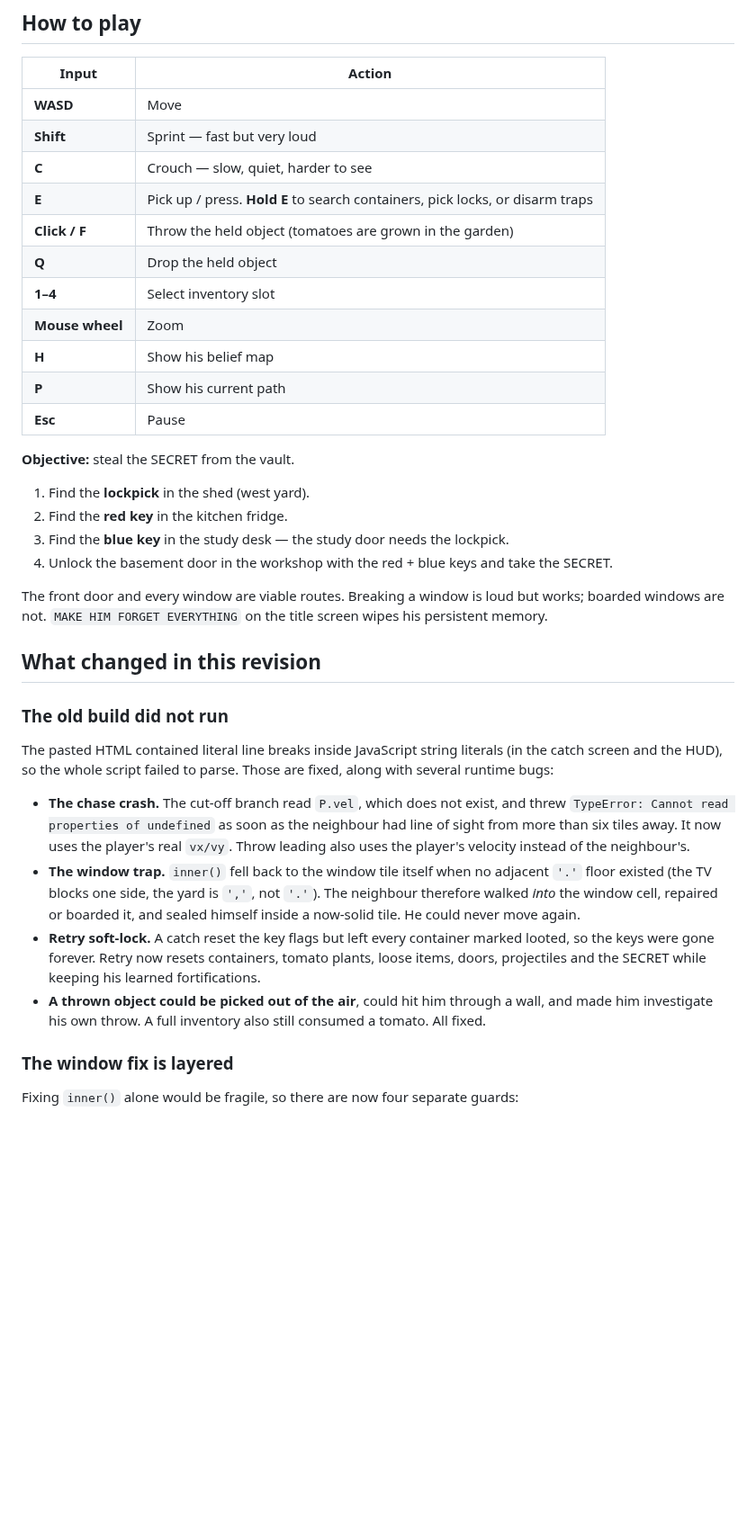
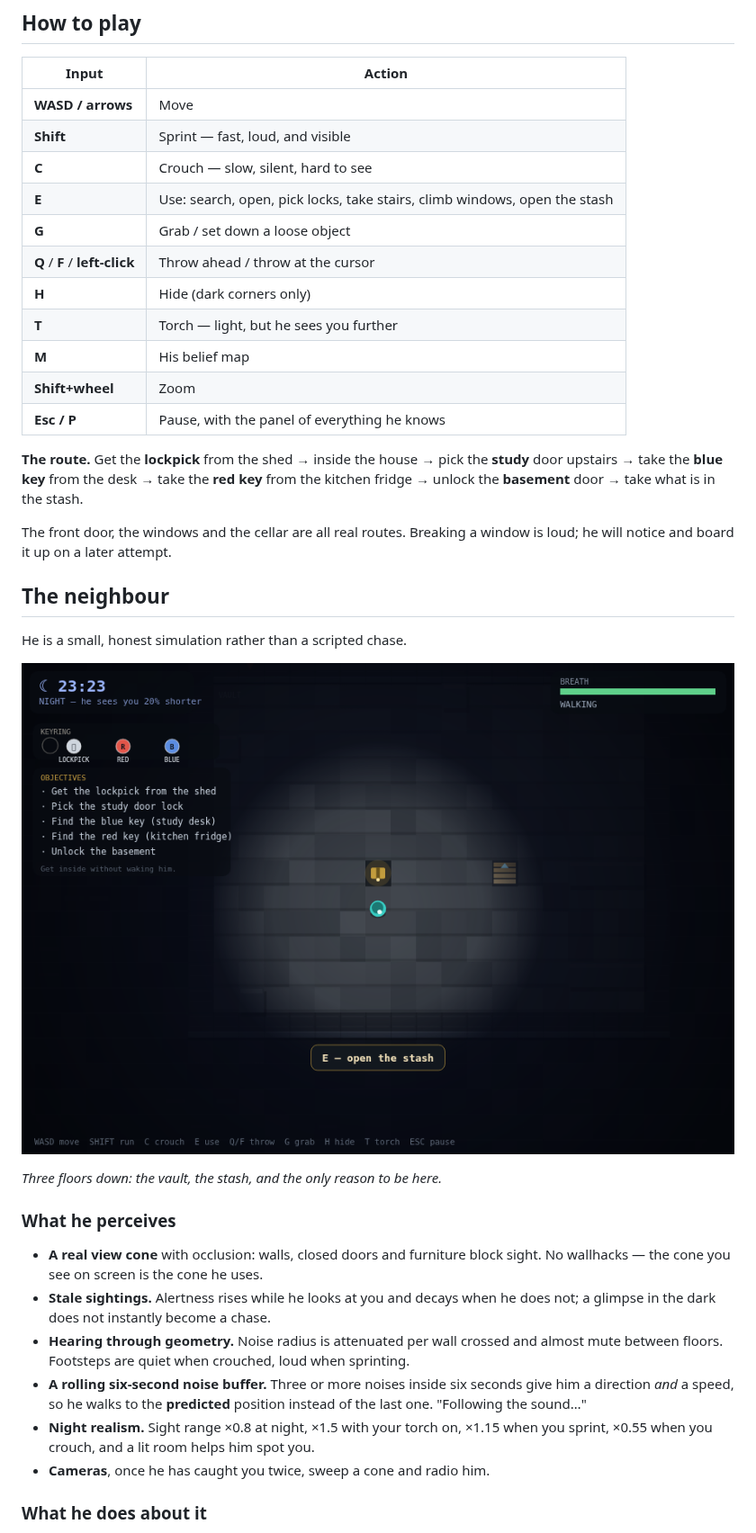
Before and after one commit to ResMist/HelloMistral, a Markdown page: README.md, the part around one of its changes. Shown at 90% size. GitHub-like rendering; pictures changed too: docs/basement.png (added); blank space fills up the shorter version.

```diff
--- a/README.md
+++ b/README.md
@@ -21,54 +29,49 @@ python3 -m http.server 8000   # then open http://localhost:8000
 
 | Input | Action |
 | --- | --- |
-| **WASD** | Move |
-| **Shift** | Sprint — fast but very loud |
-| **C** | Crouch — slow, quiet, harder to see |
-| **E** | Pick up / press. **Hold E** to search containers, pick locks, or disarm traps |
-| **Click / F** | Throw the held object (tomatoes are grown in the garden) |
-| **Q** | Drop the held object |
-| **1–4** | Select inventory slot |
-| **Mouse wheel** | Zoom |
-| **H** | Show his belief map |
-| **P** | Show his current path |
-| **Esc** | Pause |
+| **WASD / arrows** | Move |
+| **Shift** | Sprint — fast, loud, and visible |
+| **C** | Crouch — slow, silent, hard to see |
+| **E** | Use: search, open, pick locks, take stairs, climb windows, open the stash |
+| **G** | Grab / set down a loose object |
+| **Q** / **F** / **left-click** | Throw ahead / throw at the cursor |
+| **H** | Hide (dark corners only) |
+| **T** | Torch — light, but he sees you further |
+| **M** | His belief map |
+| **Shift+wheel** | Zoom |
+| **Esc / P** | Pause, with the panel of everything he knows |
 
-**Objective:** steal the SECRET from the vault.
+**The route.** Get the **lockpick** from the shed → inside the house → pick the
+**study** door upstairs → take the **blue key** from the desk → take the **red
+key** from the kitchen fridge → unlock the **basement** door → take what is in
+the stash.
 
-1. Find the **lockpick** in the shed (west yard).
-2. Find the **red key** in the kitchen fridge.
-3. Find the **blue key** in the study desk — the study door needs the lockpick.
-4. Unlock the basement door in the workshop with the red + blue keys and take the SECRET.
+The front door, the windows and the cellar are all real routes. Breaking a window
+is loud; he will notice and board it up on a later attempt.
 
-The front door and every window are viable routes. Breaking a window is loud but
-works; boarded windows are not. `MAKE HIM FORGET EVERYTHING` on the title screen
-wipes his persistent memory.
+## The neighbour
 
-## What changed in this revision
+He is a small, honest simulation rather than a scripted chase.
 
-### The old build did not run
+![The basement](docs/basement.png)
 
-The pasted HTML contained literal line breaks inside JavaScript string literals
-(in the catch screen and the HUD), so the whole script failed to parse. Those are
-fixed, along with several runtime bugs:
+*Three floors down: the vault, the stash, and the only reason to be here.*
 
-- **The chase crash.** The cut-off branch read `P.vel`, which does not exist, and
-  threw `TypeError: Cannot read properties of undefined` as soon as the neighbour
-  had line of sight from more than six tiles away. It now uses the player's real
-  `vx/vy`. Throw leading also uses the player's velocity instead of the neighbour's.
-- **The window trap.** `inner()` fell back to the window tile itself when no
-  adjacent `'.'` floor existed (the TV blocks one side, the yard is `','`, not `'.'`).
-  The neighbour therefore walked *into* the window cell, repaired or boarded it,
-  and sealed himself inside a now-solid tile. He could never move again.
-- **Retry soft-lock.** A catch reset the key flags but left every container marked
-  looted, so the keys were gone forever. Retry now resets containers, tomato
-  plants, loose items, doors, projectiles and the SECRET while keeping his learned
-  fortifications.
-- **A thrown object could be picked out of the air**, could hit him through a
-  wall, and made him investigate his own throw. A full inventory also still
-  consumed a tomato. All fixed.
+### What he perceives
 
-### The window fix is layered
+- **A real view cone** with occlusion: walls, closed doors and furniture block
+  sight. No wallhacks — the cone you see on screen is the cone he uses.
+- **Stale sightings.** Alertness rises while he looks at you and decays when he
+  does not; a glimpse in the dark does not instantly become a chase.
+- **Hearing through geometry.** Noise radius is attenuated per wall crossed and
+  almost mute between floors. Footsteps are quiet when crouched, loud when
+  sprinting.
+- **A rolling six-second noise buffer.** Three or more noises inside six seconds
+  give him a direction *and* a speed, so he walks to the **predicted** position
+  instead of the last one. "Following the sound…"
+- **Night realism.** Sight range ×0.8 at night, ×1.5 with your torch on, ×1.15
+  when you sprint, ×0.55 when you crouch, and a lit room helps him spot you.
+- **Cameras**, once he has caught you twice, sweep a cone and radio him.
 
-Fixing `inner()` alone would be fragile, so there are now four separate guards:
+### What he does about it
 
```
Also changed, not shown: other parts of README.md (+111 -81 lines), docs/gameplay.png, docs/menu.png (added), docs/vision.png, 10 other files.
